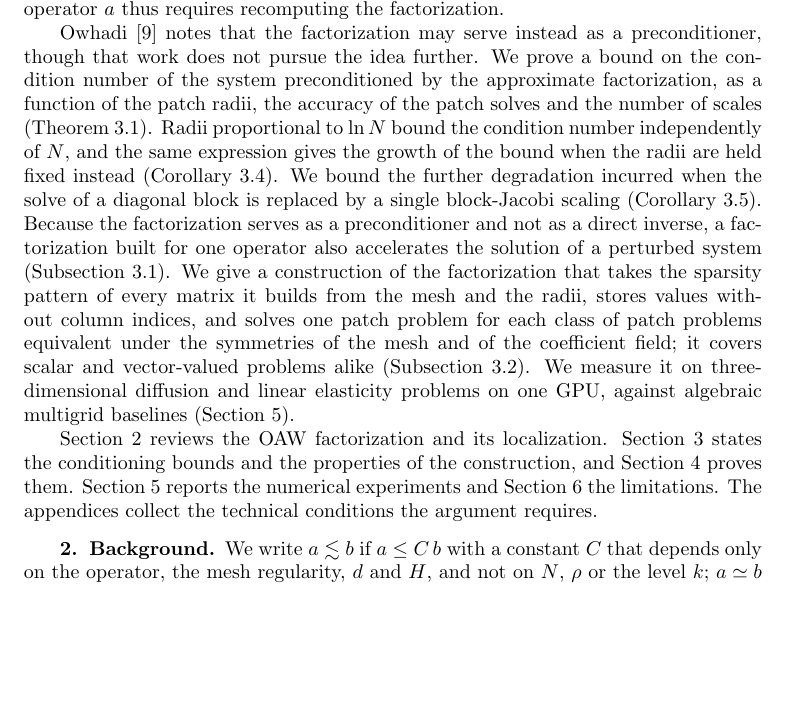
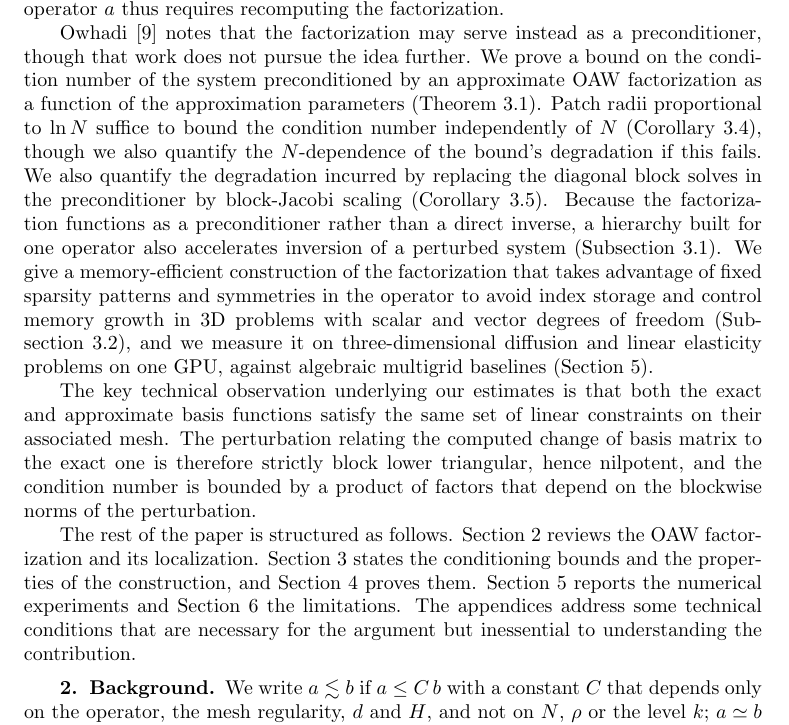
Before and after one commit to jindama/oaw-paper, a LaTeX paper (main_curr_v2.tex): part of page 2 of 23, cut so that both start at the same text, the shorter picture padded with empty space. Compiled offline with pdfLaTeX.

Commit message:
introduction: the author's contributions paragraph, mechanism and roadmap
Three items the author asked to keep, applied into the current
introduction rather than replacing it. The contributions paragraph in
the author's wording; the paragraph stating that the exact and
approximate basis functions satisfy the same linear constraints, so the
perturbation is strictly block lower triangular and nilpotent; and the
roadmap's opening sentence with the closing sentence on the appendices.

The paragraphs the author rewrote in Overleaf this morning are
untouched, as is everything from the background section onward.

Co-Authored-By: Claude Opus 5 <noreply@anthropic.com>
Claude-Session: https://claude.ai/code/session_01NBeNBkehT7gFreq5qr2UNt

```diff
--- a/main_curr_v2.tex
+++ b/main_curr_v2.tex
@@ -132,33 +132,41 @@ as a preconditioner, though that work does not pursue the idea further.
 %     decomposition for heterogeneous coefficients; hierarchical
 %     factorizations) -- content TODO.
 We prove a bound on the condition number of the system preconditioned by
-the approximate factorization, as a function of the patch radii, the
-accuracy of the patch solves and the number of scales
-(Theorem~\ref{prop:precond_conditioning}).  Radii proportional to
-$\ln N$ bound the condition number independently of~$N$, and the same
-expression gives the growth of the bound when the radii are held fixed
-instead (Corollary~\ref{cor:asymptotic}).  We bound the further
-degradation incurred when the solve of a diagonal block is replaced by a
-single block-Jacobi scaling (Corollary~\ref{cor:apply_factor}).  Because
-the factorization serves as a preconditioner and not as a direct
-inverse, a factorization built for one operator also accelerates the
-solution of a perturbed system (Subsection~\ref{sec:main_bounds}).  We
-give a construction of the factorization that takes the sparsity pattern
-of every matrix it builds from the mesh and the radii, stores values
-without column indices, and solves one patch problem for each class of
-patch problems equivalent under the symmetries of the mesh and of the
-coefficient field; it covers scalar and vector-valued problems alike
-(Subsection~\ref{sec:implementation}).  We measure it on
+an approximate OAW factorization as a function of the approximation
+parameters (Theorem~\ref{prop:precond_conditioning}).  Patch radii
+proportional to $\ln N$ suffice to bound the condition number
+independently of~$N$ (Corollary~\ref{cor:asymptotic}), though we also
+quantify the~$N$-dependence of the bound's degradation if this fails.
+We also quantify the degradation incurred by replacing the diagonal
+block solves in the preconditioner by block-Jacobi scaling
+(Corollary~\ref{cor:apply_factor}).  Because the factorization functions
+as a preconditioner rather than a direct inverse, a hierarchy built for
+one operator also accelerates inversion of a perturbed system
+(Subsection~\ref{sec:main_bounds}).  We give a memory-efficient
+construction of the factorization that takes advantage of fixed sparsity
+patterns and symmetries in the operator to avoid index storage and
+control memory growth in 3D problems with scalar and vector degrees of
+freedom (Subsection~\ref{sec:implementation}), and we measure it on
 three-dimensional diffusion and linear elasticity problems on one GPU,
 against algebraic multigrid baselines (Section~\ref{sec:experiments}).
 
+The key technical observation underlying our estimates is that both the
+exact and approximate basis functions satisfy the same set of linear
+constraints on their associated mesh.  The perturbation relating the
+computed change of basis matrix to the exact one is therefore strictly
+block lower triangular, hence nilpotent, and the condition number is
+bounded by a product of factors that depend on the blockwise norms of
+the perturbation.
+
+The rest of the paper is structured as follows.
 Section~\ref{sec:background} reviews the OAW factorization and its
 localization.  Section~\ref{sec:results} states the conditioning bounds
 and the properties of the construction, and
 Section~\ref{sec:preconditioner} proves them.
 Section~\ref{sec:experiments} reports the numerical experiments and
-Section~\ref{sec:conclusions} the limitations.  The appendices collect
-the technical conditions the argument requires.
+Section~\ref{sec:conclusions} the limitations.  The appendices address
+some technical conditions that are necessary for the argument but
+inessential to understanding the contribution.
 \section{Background}
 \label{sec:background}
 % CLAIMS:
```
